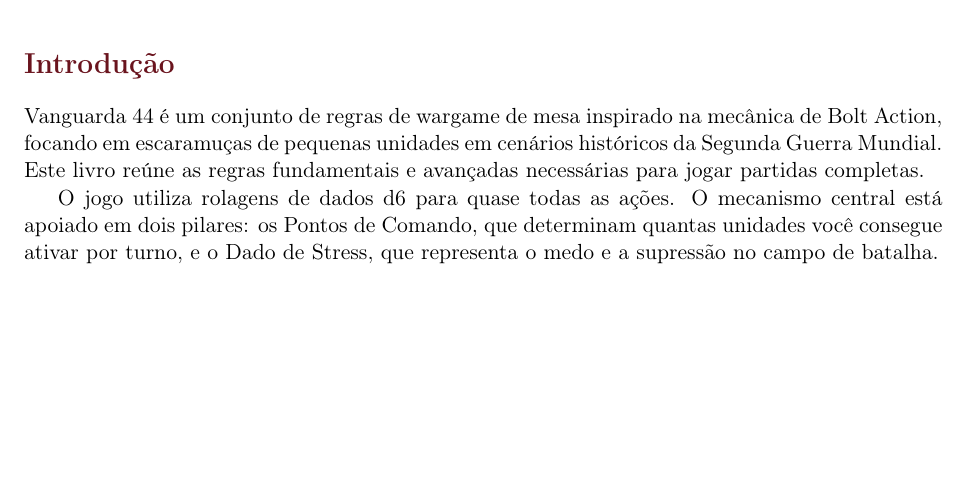
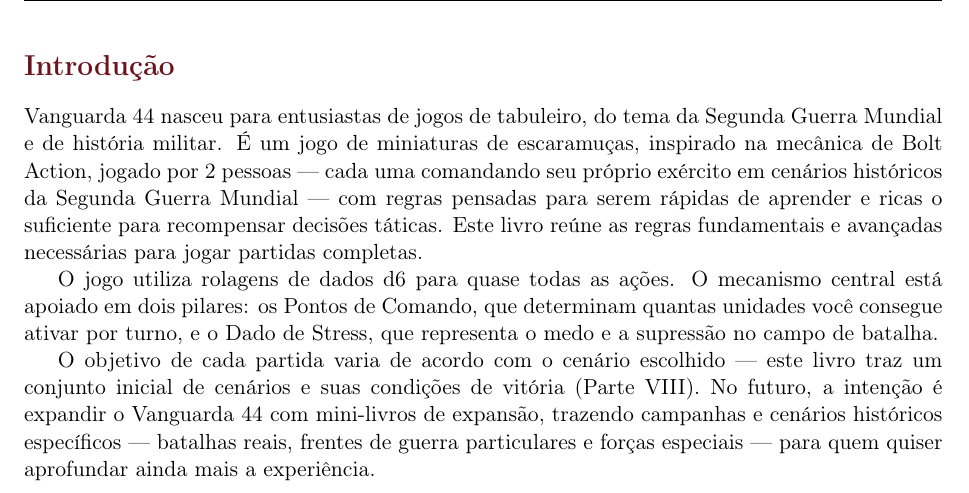
Before and after one commit to FelipeRamiresTerrazas/vanguarda44, a LaTeX document (main.tex, which reads partes/00-introducao.tex): part of page 2 of 25 before the commit and part of page 5 of 26 after it, cut so that both start at the same text, the shorter picture padded with empty space. Compiled offline with pdfLaTeX.

Commit message:
feat: melhoria da introdução

```diff
--- a/main.tex
+++ b/main.tex
@@ -25,13 +25,9 @@
 \vfill
 \end{titlepage}
 
-\section*{Introdução}
-Vanguarda 44 é um conjunto de regras de wargame de mesa inspirado na mecânica de Bolt Action, focando em escaramuças de pequenas unidades em cenários históricos da Segunda Guerra Mundial. Este livro reúne as regras fundamentais e avançadas necessárias para jogar partidas completas.
-
-O jogo utiliza rolagens de dados d6 para quase todas as ações. O mecanismo central está apoiado em dois pilares: os Pontos de Comando, que determinam quantas unidades você consegue ativar por turno, e o Dado de Stress, que representa o medo e a supressão no campo de batalha.
-
 \tableofcontents
 
+\input{partes/00-introducao}
 \input{partes/01-fundamentos}
 \input{partes/02-movimento}
 \input{partes/03-combate}
--- /dev/null
+++ b/partes/00-introducao.tex
@@ -0,0 +1,9 @@
+% !TEX root = ../main.tex
+\clearpage
+\section*{Introdução}
+
+Vanguarda 44 nasceu para entusiastas de jogos de tabuleiro, do tema da Segunda Guerra Mundial e de história militar. É um jogo de miniaturas de escaramuças, inspirado na mecânica de Bolt Action, jogado por 2 pessoas --- cada uma comandando seu próprio exército em cenários históricos da Segunda Guerra Mundial --- com regras pensadas para serem rápidas de aprender e ricas o suficiente para recompensar decisões táticas. Este livro reúne as regras fundamentais e avançadas necessárias para jogar partidas completas.
+
+O jogo utiliza rolagens de dados d6 para quase todas as ações. O mecanismo central está apoiado em dois pilares: os Pontos de Comando, que determinam quantas unidades você consegue ativar por turno, e o Dado de Stress, que representa o medo e a supressão no campo de batalha.
+
+O objetivo de cada partida varia de acordo com o cenário escolhido --- este livro traz um conjunto inicial de cenários e suas condições de vitória (Parte VIII). No futuro, a intenção é expandir o Vanguarda 44 com mini-livros de expansão, trazendo campanhas e cenários históricos específicos --- batalhas reais, frentes de guerra particulares e forças especiais --- para quem quiser aprofundar ainda mais a experiência.
```
Also changed, not shown: main.pdf.
